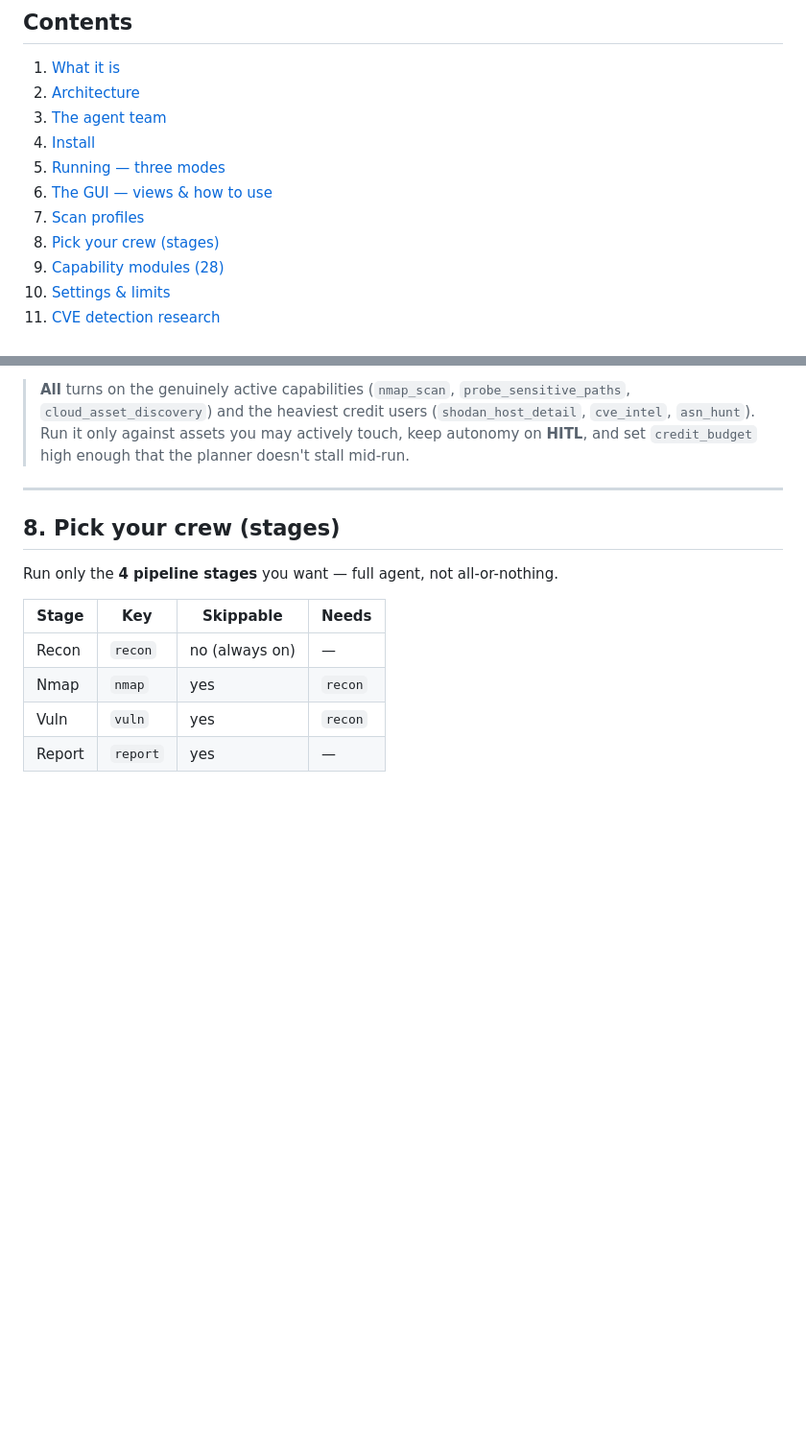
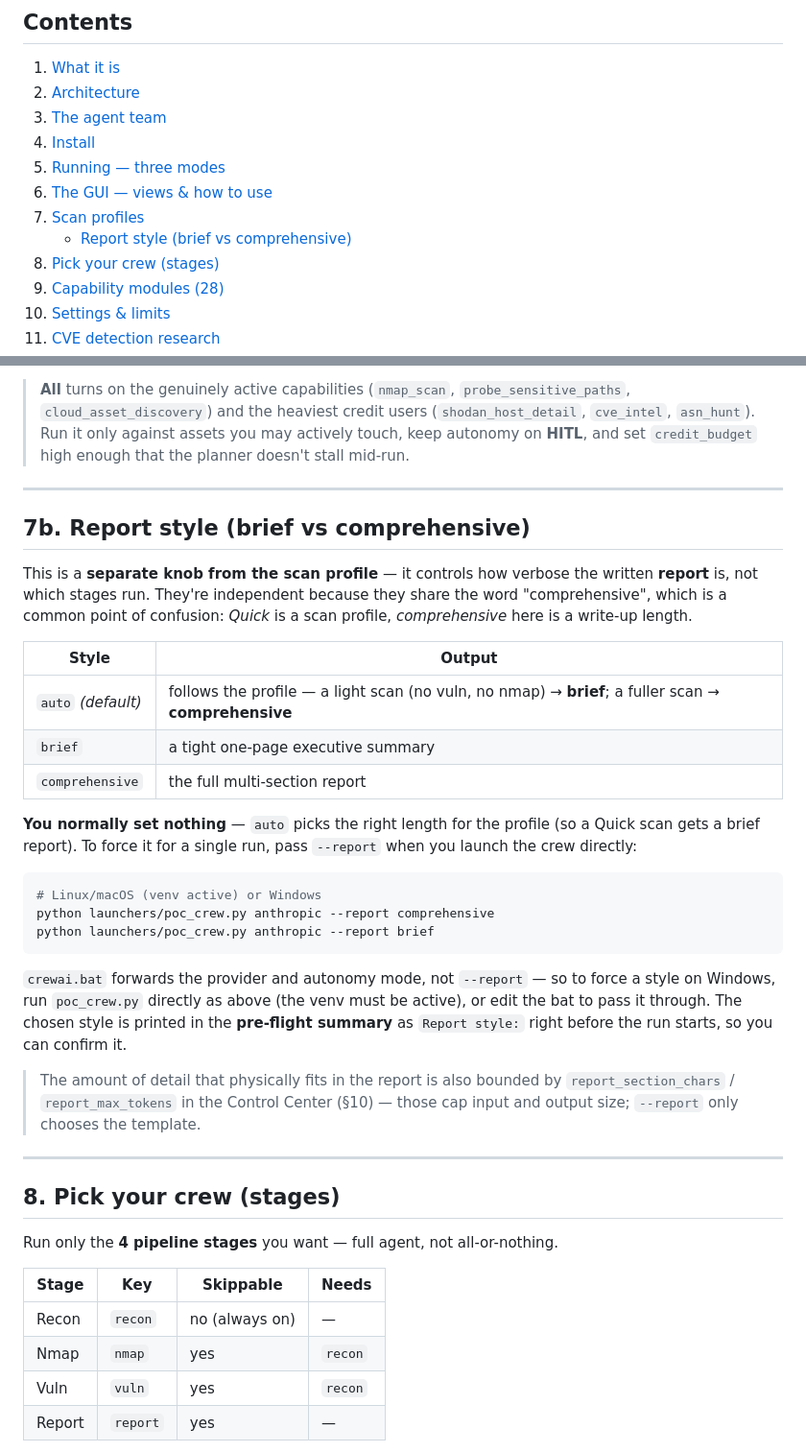
Before and after one commit to maaamamia/shodansnipe_crew-v2, a Markdown page: README.md, 2 parts joined by grey strips. Shown at 96% size. Drawn GitHub-style; blank space fills up the shorter version.

````diff
--- a/README.md
+++ b/README.md
@@ -42,6 +42,7 @@ net:203.0.113.0/24    Auth · Vuln · Threat-Intel · Report    a human should t
 5. [Running — three modes](#5-running--three-modes)
 6. [The GUI — views & how to use](#6-the-gui--views--how-to-use)
 7. [Scan profiles](#7-scan-profiles)
+   - [Report style (brief vs comprehensive)](#7b-report-style-brief-vs-comprehensive)
 8. [Pick your crew (stages)](#8-pick-your-crew-stages)
 9. [Capability modules (28)](#9-capability-modules-28)
 10. [Settings & limits](#10-settings--limits)
@@ -317,6 +354,40 @@ profile is also visible at `GET /api/crew/profiles`.
 > `cloud_asset_discovery`) and the heaviest credit users (`shodan_host_detail`, `cve_intel`,
 > `asn_hunt`). Run it only against assets you may actively touch, keep autonomy on **HITL**,
 > and set `credit_budget` high enough that the planner doesn't stall mid-run.
+
+---
+
+## 7b. Report style (brief vs comprehensive)
+
+This is a **separate knob from the scan profile** — it controls how verbose the written
+**report** is, not which stages run. They're independent because they share the word
+"comprehensive", which is a common point of confusion: *Quick* is a scan profile, *comprehensive*
+here is a write-up length.
+
+| Style | Output |
+|-------|--------|
+| `auto` *(default)* | follows the profile — a light scan (no vuln, no nmap) → **brief**; a fuller scan → **comprehensive** |
+| `brief` | a tight one-page executive summary |
+| `comprehensive` | the full multi-section report |
+
+**You normally set nothing** — `auto` picks the right length for the profile (so a Quick scan
+gets a brief report). To force it for a single run, pass `--report` when you launch the crew
+directly:
+
+```bash
+# Linux/macOS (venv active) or Windows
+python launchers/poc_crew.py anthropic --report comprehensive
+python launchers/poc_crew.py anthropic --report brief
+```
+
+`crewai.bat` forwards the provider and autonomy mode, not `--report` — so to force a style on
+Windows, run `poc_crew.py` directly as above (the venv must be active), or edit the bat to pass
+it through. The chosen style is printed in the **pre-flight summary** as `Report style:` right
+before the run starts, so you can confirm it.
+
+> The amount of detail that physically fits in the report is also bounded by
+> `report_section_chars` / `report_max_tokens` in the Control Center (§10) — those cap input and
+> output size; `--report` only chooses the template.
 
 ---
 
````
Also changed, not shown: other parts of README.md (+49 -13 lines).
